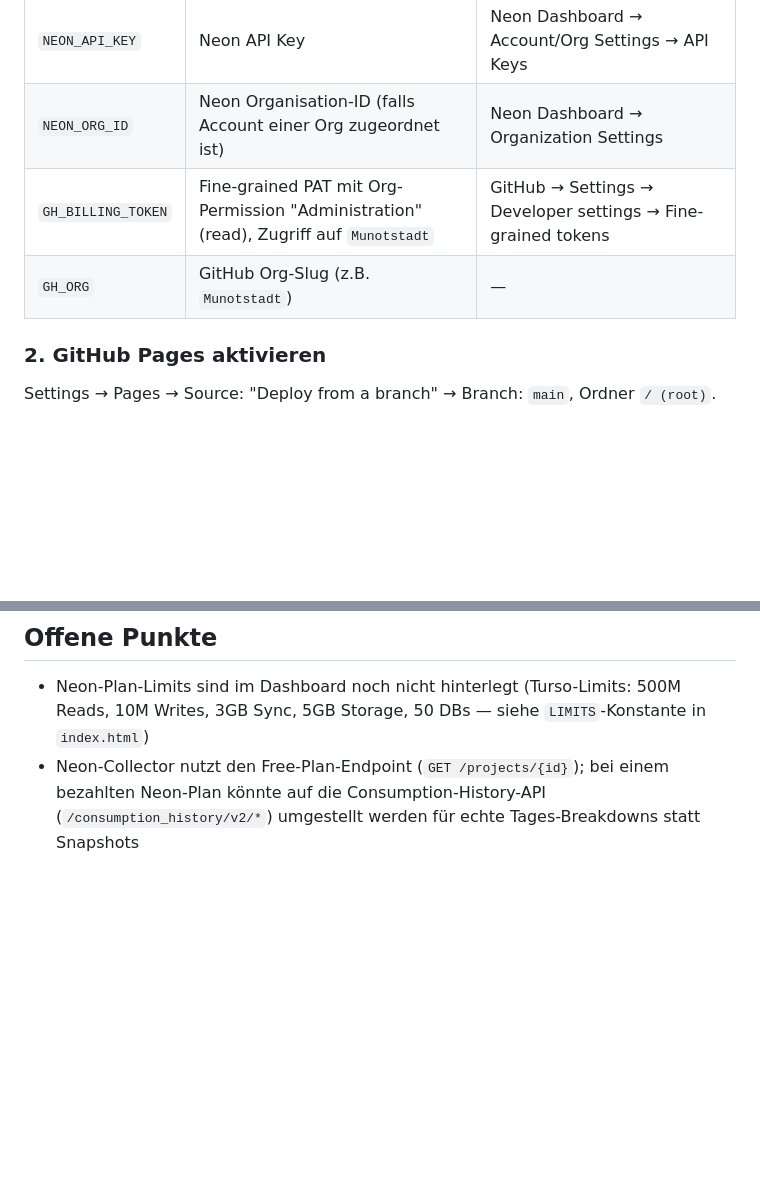
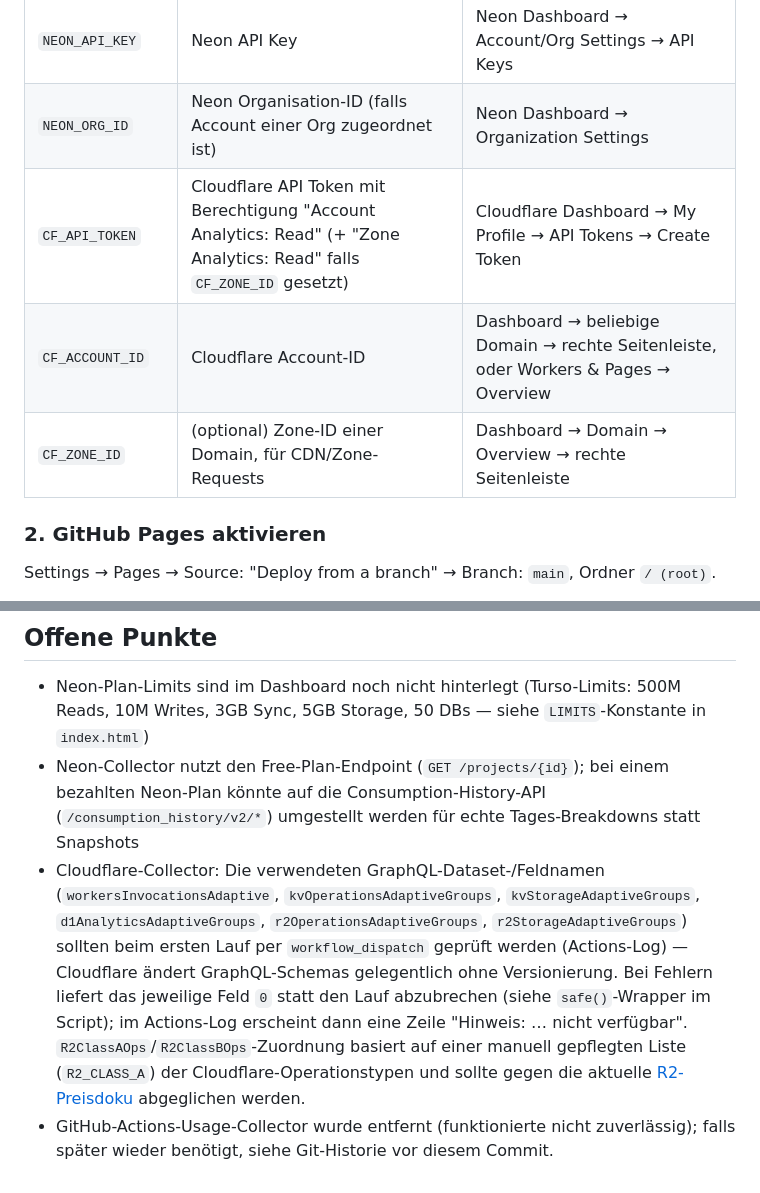
Before and after one commit to Munotstadt/db_admin, a Markdown page: README.md, 2 parts joined by grey strips. GitHub-like rendering; blank space fills up the shorter version.

```diff
--- a/README.md
+++ b/README.md
@@ -23,8 +26,9 @@ Repo → Settings → Secrets and variables → Actions → folgende Repository
 | `TURSO_ORG_SLUG` | Turso Org-Slug | Turso Dashboard (URL bzw. `GET /v1/organizations`) |
 | `NEON_API_KEY` | Neon API Key | Neon Dashboard → Account/Org Settings → API Keys |
 | `NEON_ORG_ID` | Neon Organisation-ID (falls Account einer Org zugeordnet ist) | Neon Dashboard → Organization Settings |
-| `GH_BILLING_TOKEN` | Fine-grained PAT mit Org-Permission "Administration" (read), Zugriff auf `Munotstadt` | GitHub → Settings → Developer settings → Fine-grained tokens |
-| `GH_ORG` | GitHub Org-Slug (z.B. `Munotstadt`) | — |
+| `CF_API_TOKEN` | Cloudflare API Token mit Berechtigung "Account Analytics: Read" (+ "Zone Analytics: Read" falls `CF_ZONE_ID` gesetzt) | Cloudflare Dashboard → My Profile → API Tokens → Create Token |
+| `CF_ACCOUNT_ID` | Cloudflare Account-ID | Dashboard → beliebige Domain → rechte Seitenleiste, oder Workers & Pages → Overview |
+| `CF_ZONE_ID` | (optional) Zone-ID einer Domain, für CDN/Zone-Requests | Dashboard → Domain → Overview → rechte Seitenleiste |
 
 ### 2. GitHub Pages aktivieren
 
@@ -98,3 +113,5 @@ Nutzt pro Lauf einen 5 Minuten gültigen, datenbankspezifischen Token (über die
 
 - Neon-Plan-Limits sind im Dashboard noch nicht hinterlegt (Turso-Limits: 500M Reads, 10M Writes, 3GB Sync, 5GB Storage, 50 DBs — siehe `LIMITS`-Konstante in `index.html`)
 - Neon-Collector nutzt den Free-Plan-Endpoint (`GET /projects/{id}`); bei einem bezahlten Neon-Plan könnte auf die Consumption-History-API (`/consumption_history/v2/*`) umgestellt werden für echte Tages-Breakdowns statt Snapshots
+- Cloudflare-Collector: Die verwendeten GraphQL-Dataset-/Feldnamen (`workersInvocationsAdaptive`, `kvOperationsAdaptiveGroups`, `kvStorageAdaptiveGroups`, `d1AnalyticsAdaptiveGroups`, `r2OperationsAdaptiveGroups`, `r2StorageAdaptiveGroups`) sollten beim ersten Lauf per `workflow_dispatch` geprüft werden (Actions-Log) — Cloudflare ändert GraphQL-Schemas gelegentlich ohne Versionierung. Bei Fehlern liefert das jeweilige Feld `0` statt den Lauf abzubrechen (siehe `safe()`-Wrapper im Script); im Actions-Log erscheint dann eine Zeile "Hinweis: … nicht verfügbar". `R2ClassAOps`/`R2ClassBOps`-Zuordnung basiert auf einer manuell gepflegten Liste (`R2_CLASS_A`) der Cloudflare-Operationstypen und sollte gegen die aktuelle [R2-Preisdoku](https://developers.cloudflare.com/r2/pricing/) abgeglichen werden.
+- GitHub-Actions-Usage-Collector wurde entfernt (funktionierte nicht zuverlässig); falls später wieder benötigt, siehe Git-Historie vor diesem Commit.
```
Also changed, not shown: other parts of README.md (+28 -14 lines).
